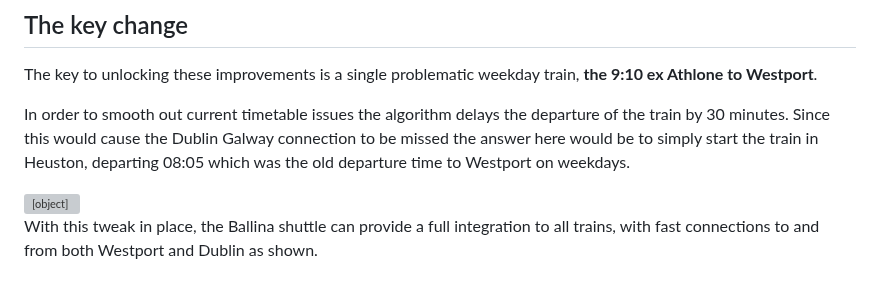
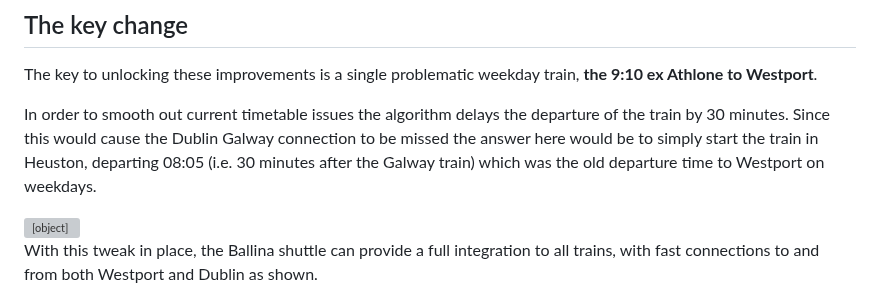
Before and after one commit to seocahill/maightro-site, a Markdown page: source/articles/2023-draft-timetable.html.markdown, the part around the change. Rendered like a GitHub page; grey boxes are pictures that could not be loaded.

Commit message:
fix: more clarity

```diff
--- a/source/articles/2023-draft-timetable.html.markdown
+++ b/source/articles/2023-draft-timetable.html.markdown
@@ -58,7 +58,7 @@ Notes:
 
 The key to unlocking these improvements is a single problematic weekday train, **the 9:10 ex Athlone to Westport**.
 
-In order to smooth out current timetable issues the algorithm delays the departure of the train by 30 minutes. Since this would cause the Dublin Galway connection to be missed the answer here would be to simply start the train in Heuston, departing 08:05 which was the old departure time to Westport on weekdays.
+In order to smooth out current timetable issues the algorithm delays the departure of the train by 30 minutes. Since this would cause the Dublin Galway connection to be missed the answer here would be to simply start the train in Heuston, departing 08:05 (i.e. 30 minutes after the Galway train) which was the old departure time to Westport on weekdays.
 
 <object data="https://web.archive.org/web/20040925145023/http://www.irishrail.ie/your_journey/printed_timetable_pdfs/2004/dublinwestportballina.pdf" width="100%" height="400px">
   <p>Unable to display PDF file.</p>
```
